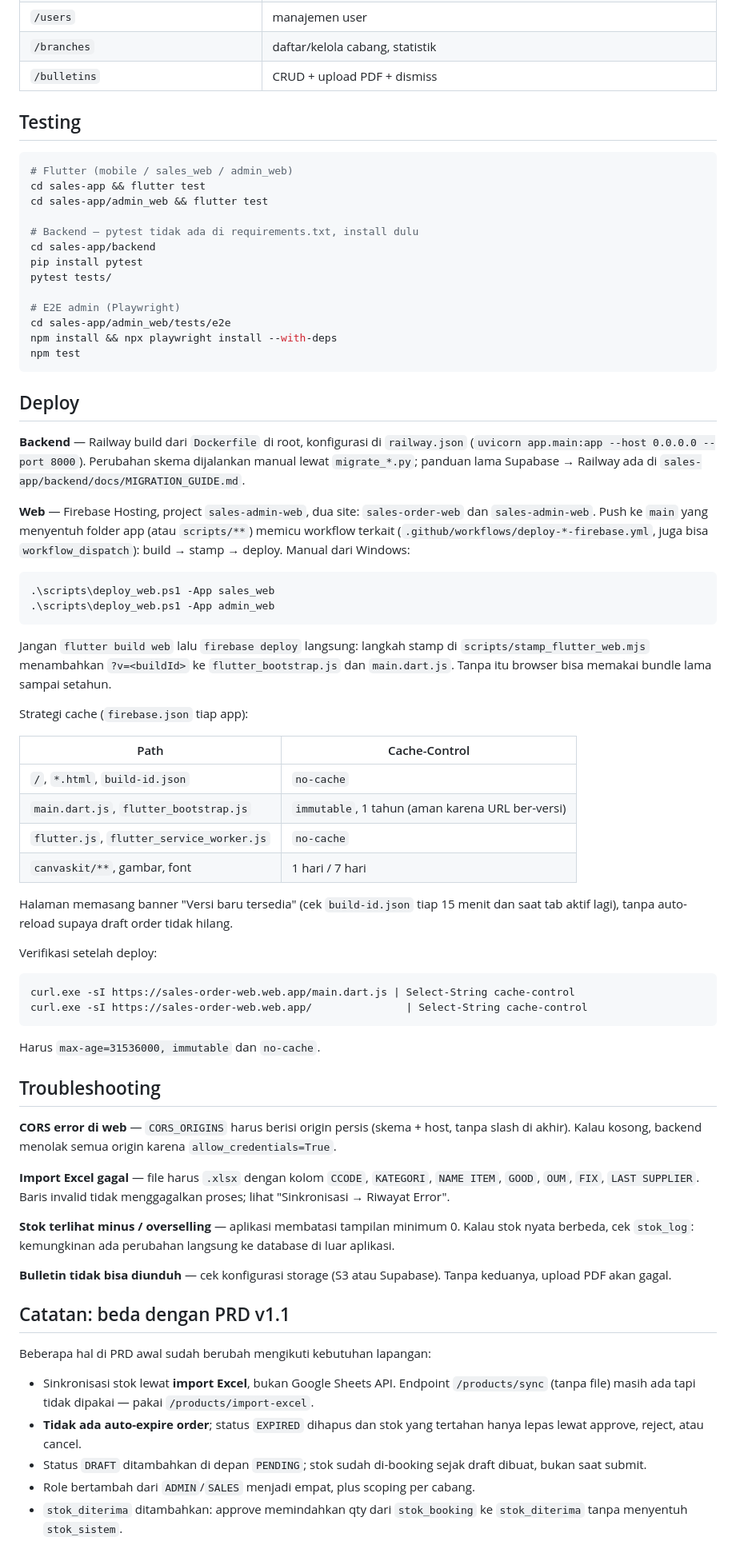
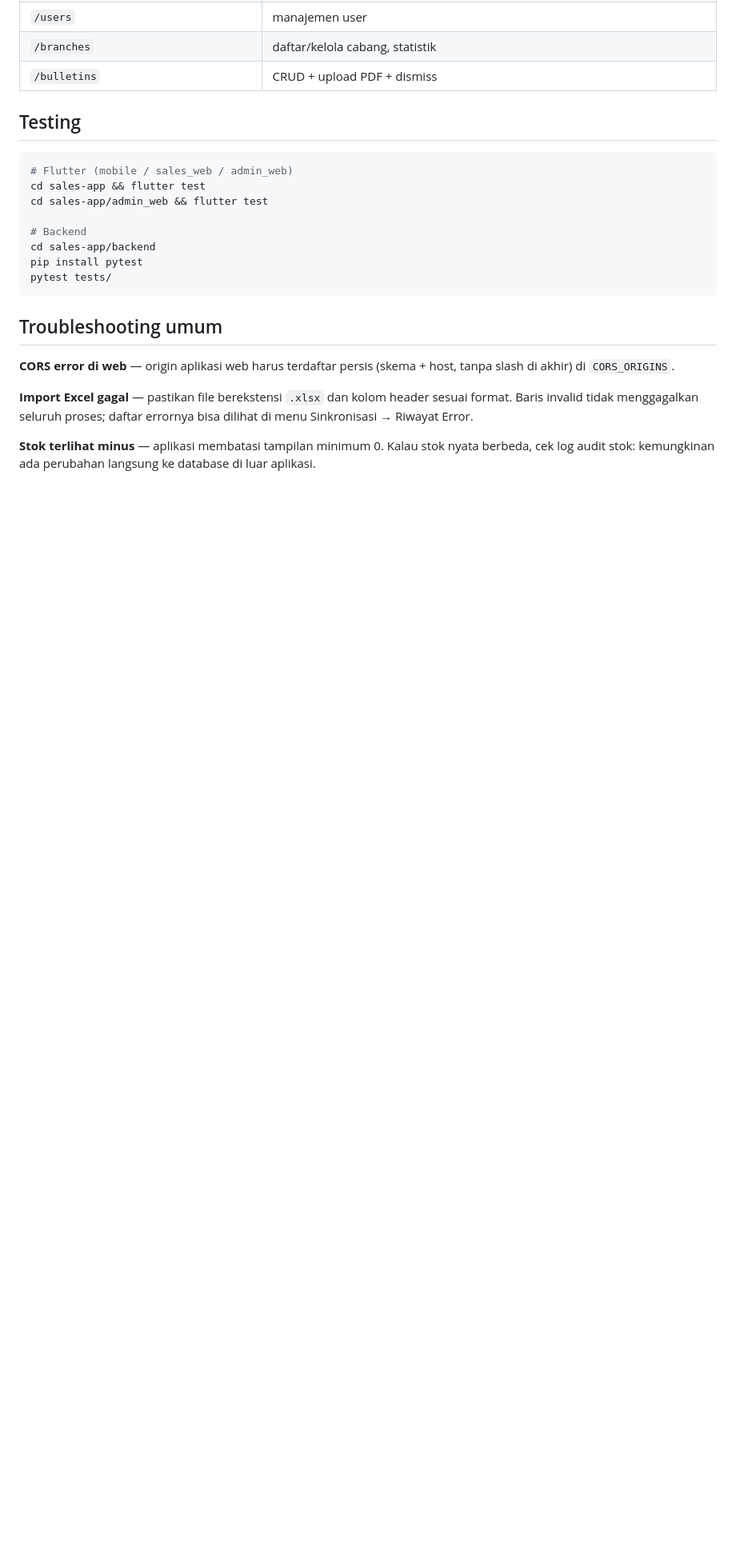
Before and after one commit to BagasRinn/sales-app, a Markdown page: README.md, the part around one of its changes. Shown at 80% size. GitHub-like rendering; blank space fills up the shorter version.

````diff
--- a/README.md
+++ b/README.md
@@ -210,84 +193,20 @@ Semua di bawah prefix `/api/v1`:
 cd sales-app && flutter test
 cd sales-app/admin_web && flutter test
 
-# Backend — pytest tidak ada di requirements.txt, install dulu
+# Backend
 cd sales-app/backend
 pip install pytest
 pytest tests/
-
-# E2E admin (Playwright)
-cd sales-app/admin_web/tests/e2e
-npm install && npx playwright install --with-deps
-npm test
 ```
 
-## Deploy
+## Troubleshooting umum
 
-**Backend** — Railway build dari `Dockerfile` di root, konfigurasi di `railway.json`
-(`uvicorn app.main:app --host 0.0.0.0 --port 8000`). Perubahan skema dijalankan manual lewat
-`migrate_*.py`; panduan lama Supabase → Railway ada di
-`sales-app/backend/docs/MIGRATION_GUIDE.md`.
+**CORS error di web** — origin aplikasi web harus terdaftar persis (skema + host, tanpa slash
+di akhir) di `CORS_ORIGINS`.
 
-**Web** — Firebase Hosting, project `sales-admin-web`, dua site: `sales-order-web` dan
-`sales-admin-web`. Push ke `main` yang menyentuh folder app (atau `scripts/**`) memicu workflow
-terkait (`.github/workflows/deploy-*-firebase.yml`, juga bisa `workflow_dispatch`):
-build → stamp → deploy. Manual dari Windows:
+**Import Excel gagal** — pastikan file berekstensi `.xlsx` dan kolom header sesuai format.
+Baris invalid tidak menggagalkan seluruh proses; daftar errornya bisa dilihat di menu
+Sinkronisasi → Riwayat Error.
 
-```powershell
-.\scripts\deploy_web.ps1 -App sales_web
-.\scripts\deploy_web.ps1 -App admin_web
-```
-
-Jangan `flutter build web` lalu `firebase deploy` langsung: langkah stamp di
-`scripts/stamp_flutter_web.mjs` menambahkan `?v=<buildId>` ke `flutter_bootstrap.js` dan
-`main.dart.js`. Tanpa itu browser bisa memakai bundle lama sampai setahun.
-
-Strategi cache (`firebase.json` tiap app):
-
-| Path | Cache-Control |
-|---|---|
-| `/`, `*.html`, `build-id.json` | `no-cache` |
-| `main.dart.js`, `flutter_bootstrap.js` | `immutable`, 1 tahun (aman karena URL ber-versi) |
-| `flutter.js`, `flutter_service_worker.js` | `no-cache` |
-| `canvaskit/**`, gambar, font | 1 hari / 7 hari |
-
-Halaman memasang banner "Versi baru tersedia" (cek `build-id.json` tiap 15 menit dan saat tab
-aktif lagi), tanpa auto-reload supaya draft order tidak hilang.
-
-Verifikasi setelah deploy:
-
-```powershell
-curl.exe -sI https://sales-order-web.web.app/main.dart.js | Select-String cache-control
-curl.exe -sI https://sales-order-web.web.app/               | Select-String cache-control
-```
-
-Harus `max-age=31536000, immutable` dan `no-cache`.
-
-## Troubleshooting
-
-**CORS error di web** — `CORS_ORIGINS` harus berisi origin persis (skema + host, tanpa slash
-di akhir). Kalau kosong, backend menolak semua origin karena `allow_credentials=True`.
-
-**Import Excel gagal** — file harus `.xlsx` dengan kolom `CCODE`, `KATEGORI`, `NAME ITEM`,
-`GOOD`, `OUM`, `FIX`, `LAST SUPPLIER`. Baris invalid tidak menggagalkan proses; lihat
-"Sinkronisasi → Riwayat Error".
-
-**Stok terlihat minus / overselling** — aplikasi membatasi tampilan minimum 0. Kalau stok
-nyata berbeda, cek `stok_log`: kemungkinan ada perubahan langsung ke database di luar aplikasi.
-
-**Bulletin tidak bisa diunduh** — cek konfigurasi storage (S3 atau Supabase). Tanpa keduanya,
-upload PDF akan gagal.
-
-## Catatan: beda dengan PRD v1.1
-
-Beberapa hal di PRD awal sudah berubah mengikuti kebutuhan lapangan:
-
-- Sinkronisasi stok lewat **import Excel**, bukan Google Sheets API. Endpoint `/products/sync`
-  (tanpa file) masih ada tapi tidak dipakai — pakai `/products/import-excel`.
-- **Tidak ada auto-expire order**; status `EXPIRED` dihapus dan stok yang tertahan hanya lepas
-  lewat approve, reject, atau cancel.
-- Status `DRAFT` ditambahkan di depan `PENDING`; stok sudah di-booking sejak draft dibuat,
-  bukan saat submit.
-- Role bertambah dari `ADMIN`/`SALES` menjadi empat, plus scoping per cabang.
-- `stok_diterima` ditambahkan: approve memindahkan qty dari `stok_booking` ke `stok_diterima`
-  tanpa menyentuh `stok_sistem`.
+**Stok terlihat minus** — aplikasi membatasi tampilan minimum 0. Kalau stok nyata berbeda,
+cek log audit stok: kemungkinan ada perubahan langsung ke database di luar aplikasi.
````
Also changed, not shown: other parts of README.md (+42 -59 lines).
